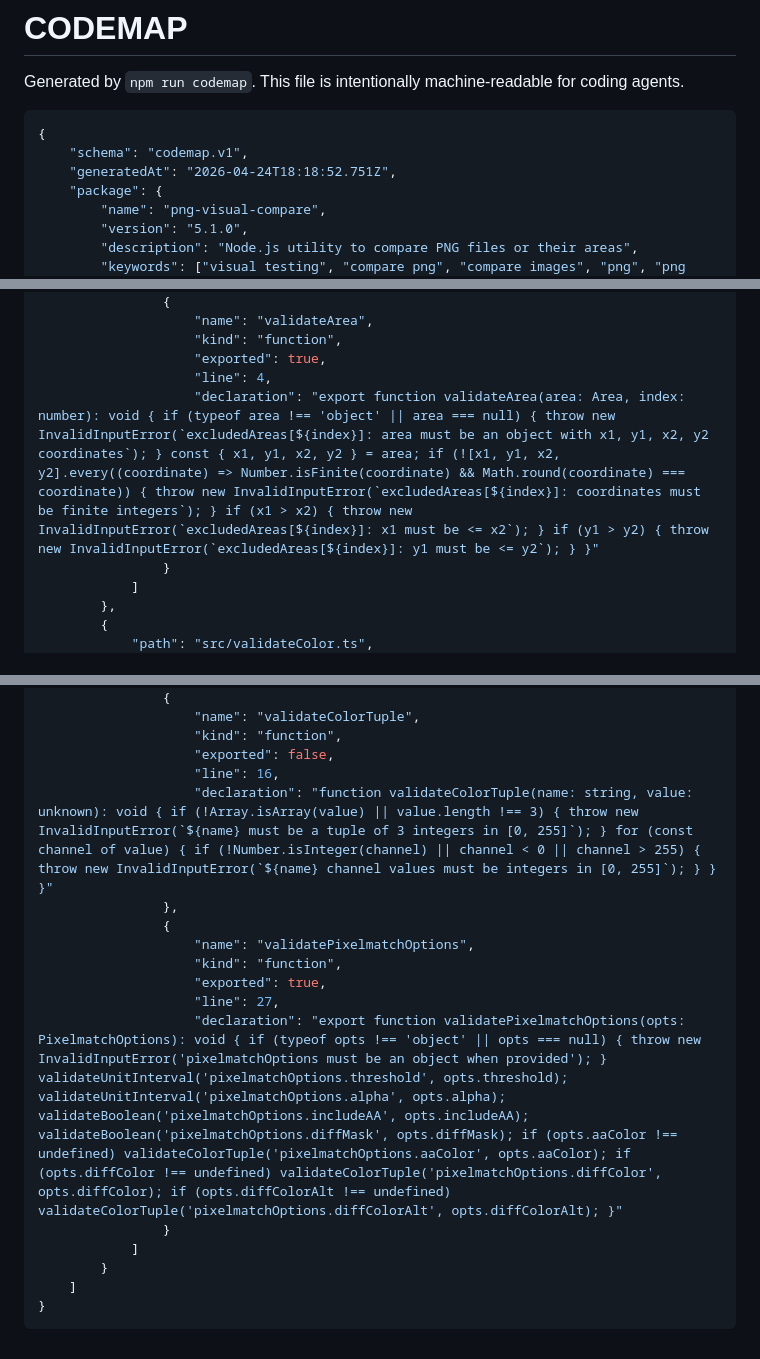
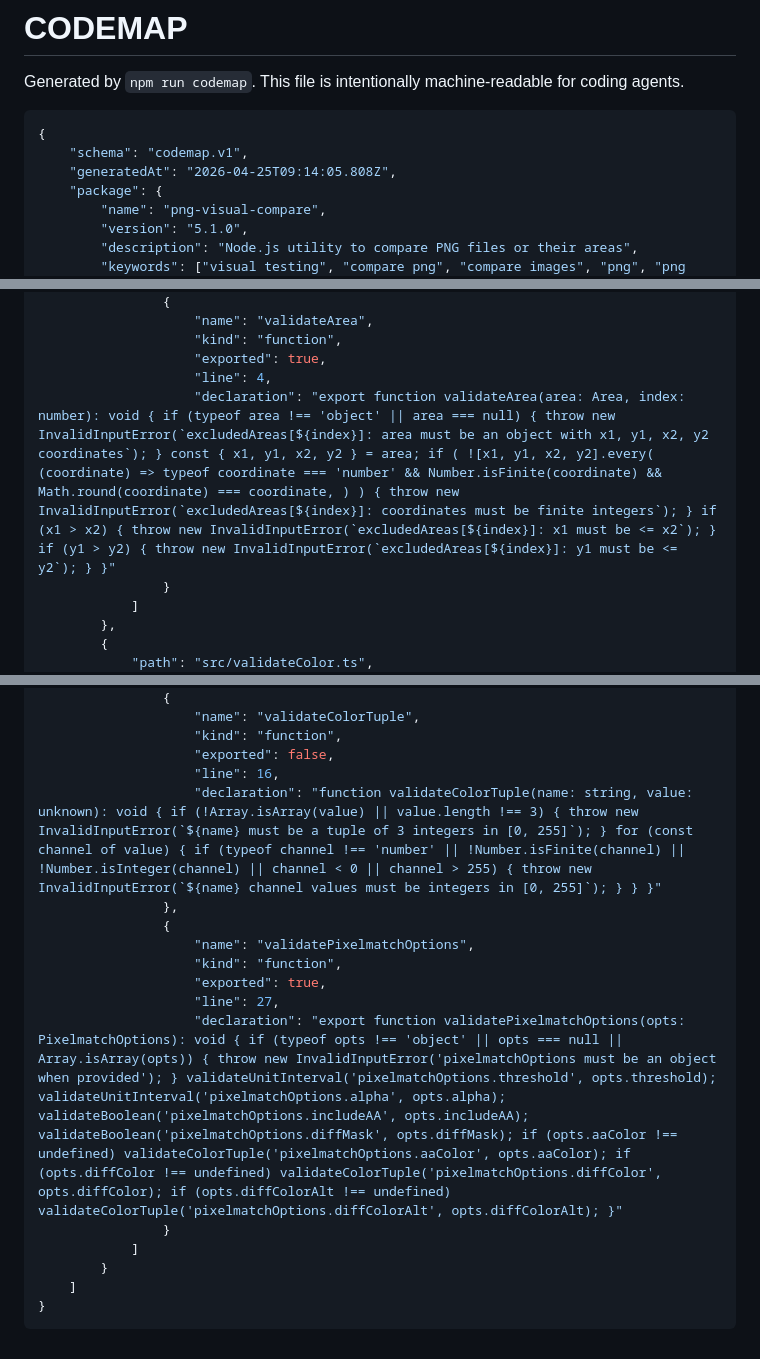
Before and after one commit to dichovsky/png-visual-compare, a Markdown page: CODEMAP.md, 3 parts joined by grey strips. Drawn GitHub-style.

`````diff
--- a/CODEMAP.md
+++ b/CODEMAP.md
@@ -2,10 +2,10 @@
 
 Generated by `npm run codemap`. This file is intentionally machine-readable for coding agents.
 
-```json
+````json
 {
     "schema": "codemap.v1",
-    "generatedAt": "2026-04-24T18:18:52.751Z",
+    "generatedAt": "2026-04-25T09:14:05.808Z",
     "package": {
         "name": "png-visual-compare",
         "version": "5.1.0",
@@ -647,7 +673,7 @@ Generated by `npm run codemap`. This file is intentionally machine-readable for
                     "kind": "function",
                     "exported": true,
                     "line": 4,
-                    "declaration": "export function validateArea(area: Area, index: number): void { if (typeof area !== 'object' || area === null) { throw new InvalidInputError(`excludedAreas[${index}]: area must be an object with x1, y1, x2, y2 coordinates`); } const { x1, y1, x2, y2 } = area; if (![x1, y1, x2, y2].every((coordinate) => Number.isFinite(coordinate) && Math.round(coordinate) === coordinate)) { throw new InvalidInputError(`excludedAreas[${index}]: coordinates must be finite integers`); } if (x1 > x2) { throw new InvalidInputError(`excludedAreas[${index}]: x1 must be <= x2`); } if (y1 > y2) { throw new InvalidInputError(`excludedAreas[${index}]: y1 must be <= y2`); } }"
+                    "declaration": "export function validateArea(area: Area, index: number): void { if (typeof area !== 'object' || area === null) { throw new InvalidInputError(`excludedAreas[${index}]: area must be an object with x1, y1, x2, y2 coordinates`); } const { x1, y1, x2, y2 } = area; if ( ![x1, y1, x2, y2].every( (coordinate) => typeof coordinate === 'number' && Number.isFinite(coordinate) && Math.round(coordinate) === coordinate, ) ) { throw new InvalidInputError(`excludedAreas[${index}]: coordinates must be finite integers`); } if (x1 > x2) { throw new InvalidInputError(`excludedAreas[${index}]: x1 must be <= x2`); } if (y1 > y2) { throw new InvalidInputError(`excludedAreas[${index}]: y1 must be <= y2`); } }"
                 }
             ]
         },
@@ -725,17 +751,17 @@ Generated by `npm run codemap`. This file is intentionally machine-readable for
                     "kind": "function",
                     "exported": false,
                     "line": 16,
-                    "declaration": "function validateColorTuple(name: string, value: unknown): void { if (!Array.isArray(value) || value.length !== 3) { throw new InvalidInputError(`${name} must be a tuple of 3 integers in [0, 255]`); } for (const channel of value) { if (!Number.isInteger(channel) || channel < 0 || channel > 255) { throw new InvalidInputError(`${name} channel values must be integers in [0, 255]`); } } }"
+                    "declaration": "function validateColorTuple(name: string, value: unknown): void { if (!Array.isArray(value) || value.length !== 3) { throw new InvalidInputError(`${name} must be a tuple of 3 integers in [0, 255]`); } for (const channel of value) { if (typeof channel !== 'number' || !Number.isFinite(channel) || !Number.isInteger(channel) || channel < 0 || channel > 255) { throw new InvalidInputError(`${name} channel values must be integers in [0, 255]`); } } }"
                 },
                 {
                     "name": "validatePixelmatchOptions",
                     "kind": "function",
                     "exported": true,
                     "line": 27,
-                    "declaration": "export function validatePixelmatchOptions(opts: PixelmatchOptions): void { if (typeof opts !== 'object' || opts === null) { throw new InvalidInputError('pixelmatchOptions must be an object when provided'); } validateUnitInterval('pixelmatchOptions.threshold', opts.threshold); validateUnitInterval('pixelmatchOptions.alpha', opts.alpha); validateBoolean('pixelmatchOptions.includeAA', opts.includeAA); validateBoolean('pixelmatchOptions.diffMask', opts.diffMask); if (opts.aaColor !== undefined) validateColorTuple('pixelmatchOptions.aaColor', opts.aaColor); if (opts.diffColor !== undefined) validateColorTuple('pixelmatchOptions.diffColor', opts.diffColor); if (opts.diffColorAlt !== undefined) validateColorTuple('pixelmatchOptions.diffColorAlt', opts.diffColorAlt); }"
+                    "declaration": "export function validatePixelmatchOptions(opts: PixelmatchOptions): void { if (typeof opts !== 'object' || opts === null || Array.isArray(opts)) { throw new InvalidInputError('pixelmatchOptions must be an object when provided'); } validateUnitInterval('pixelmatchOptions.threshold', opts.threshold); validateUnitInterval('pixelmatchOptions.alpha', opts.alpha); validateBoolean('pixelmatchOptions.includeAA', opts.includeAA); validateBoolean('pixelmatchOptions.diffMask', opts.diffMask); if (opts.aaColor !== undefined) validateColorTuple('pixelmatchOptions.aaColor', opts.aaColor); if (opts.diffColor !== undefined) validateColorTuple('pixelmatchOptions.diffColor', opts.diffColor); if (opts.diffColorAlt !== undefined) validateColorTuple('pixelmatchOptions.diffColorAlt', opts.diffColorAlt); }"
                 }
             ]
         }
     ]
 }
-```
+````
`````
Also changed, not shown: other parts of CODEMAP.md (+33 -7 lines).
